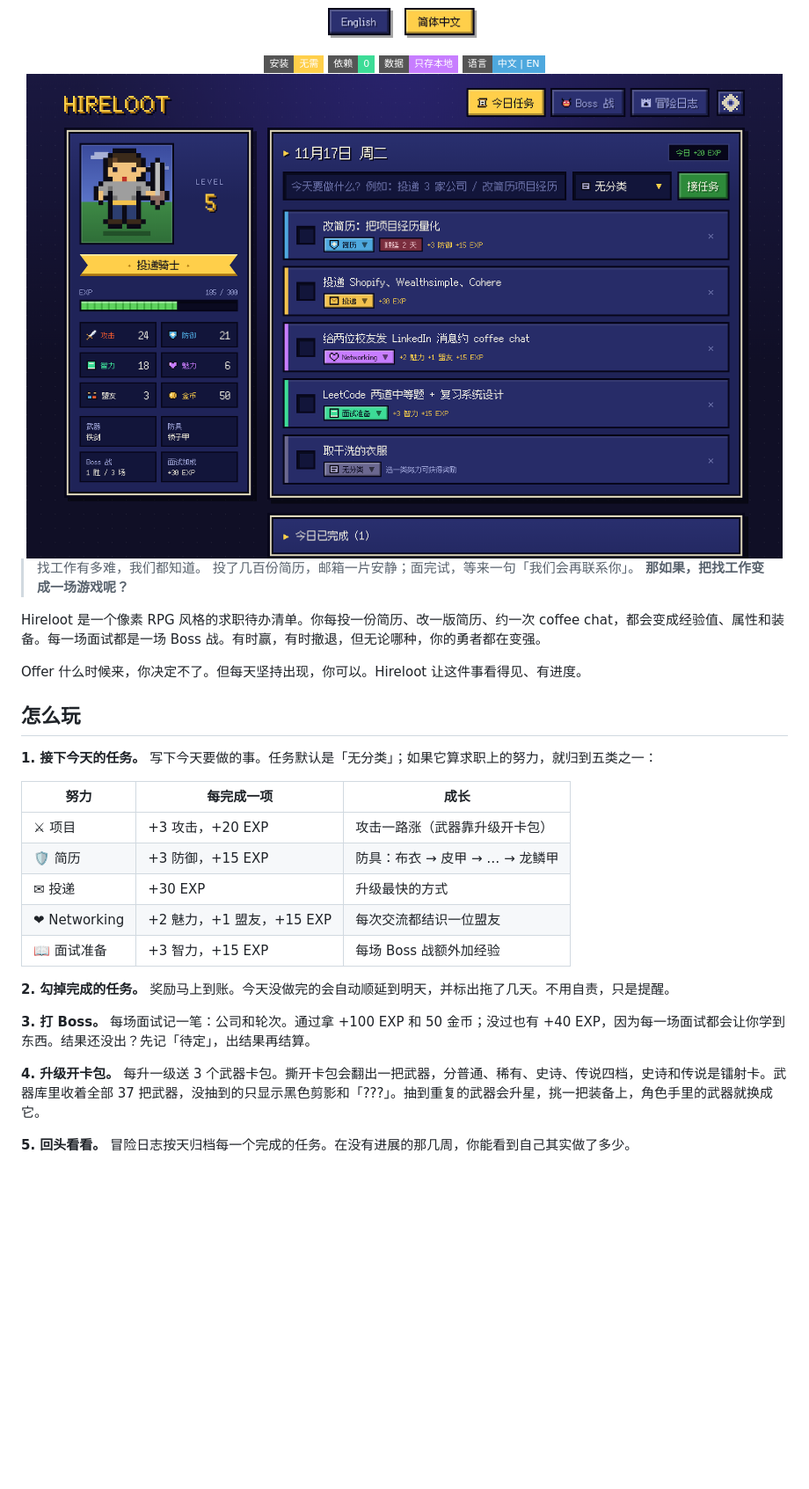
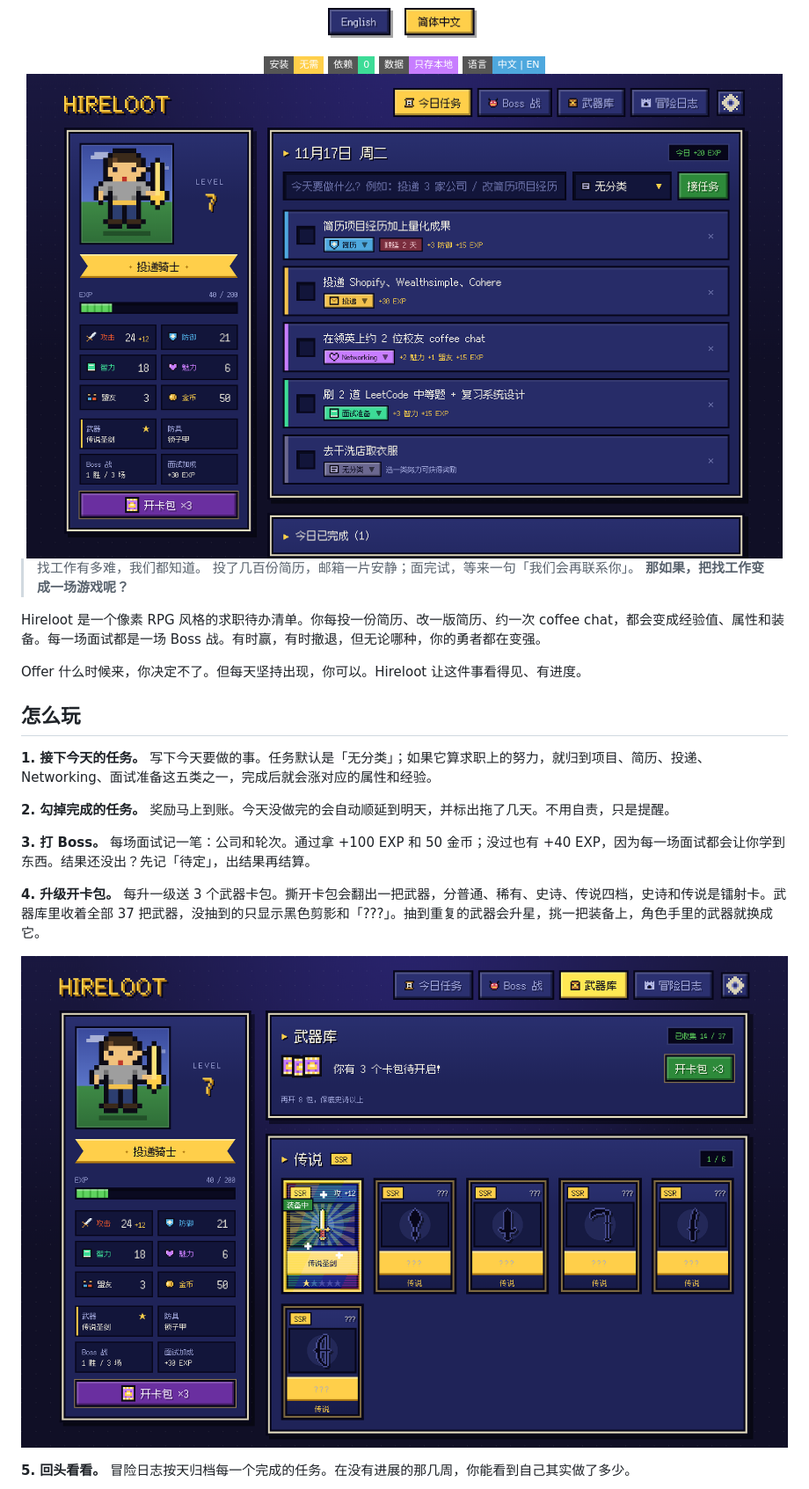
Before and after one commit to xyydcoldcold/hireloot, a Markdown page: README.zh-CN.md, the part around the change. Shown at 88% size. Rendered like a GitHub page; pictures changed too: docs/zh-armory.png (added), docs/zh-today.png; badges without logos; blank space fills up the shorter version.

```diff
--- a/README.zh-CN.md
+++ b/README.zh-CN.md
@@ -27,21 +27,15 @@ Offer 什么时候来，你决定不了。但每天坚持出现，你可以。Hi
 
 ## 怎么玩
 
-**1. 接下今天的任务。** 写下今天要做的事。任务默认是「无分类」；如果它算求职上的努力，就归到五类之一：
-
-| 努力 | 每完成一项 | 成长 |
-| --- | --- | --- |
-| ⚔ 项目 | +3 攻击，+20 EXP | 攻击一路涨（武器靠升级开卡包） |
-| 🛡 简历 | +3 防御，+15 EXP | 防具：布衣 → 皮甲 → … → 龙鳞甲 |
-| ✉ 投递 | +30 EXP | 升级最快的方式 |
-| ❤ Networking | +2 魅力，+1 盟友，+15 EXP | 每次交流都结识一位盟友 |
-| 📖 面试准备 | +3 智力，+15 EXP | 每场 Boss 战额外加经验 |
+**1. 接下今天的任务。** 写下今天要做的事。任务默认是「无分类」；如果它算求职上的努力，就归到项目、简历、投递、Networking、面试准备这五类之一，完成后就会涨对应的属性和经验。
 
 **2. 勾掉完成的任务。** 奖励马上到账。今天没做完的会自动顺延到明天，并标出拖了几天。不用自责，只是提醒。
 
 **3. 打 Boss。** 每场面试记一笔：公司和轮次。通过拿 +100 EXP 和 50 金币；没过也有 +40 EXP，因为每一场面试都会让你学到东西。结果还没出？先记「待定」，出结果再结算。
 
 **4. 升级开卡包。** 每升一级送 3 个武器卡包。撕开卡包会翻出一把武器，分普通、稀有、史诗、传说四档，史诗和传说是镭射卡。武器库里收着全部 37 把武器，没抽到的只显示黑色剪影和「???」。抽到重复的武器会升星，挑一把装备上，角色手里的武器就换成它。
+
+![武器库](docs/zh-armory.png)
 
 **5. 回头看看。** 冒险日志按天归档每一个完成的任务。在没有进展的那几周，你能看到自己其实做了多少。
 
```
Also changed, not shown: README.md (+3 -9 lines), docs/en-armory.png (added), docs/en-boss.png, docs/en-today.png, docs/zh-boss.png, 1 other file.
